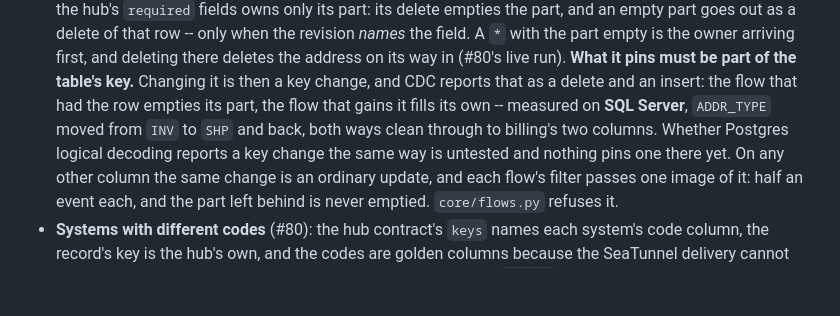
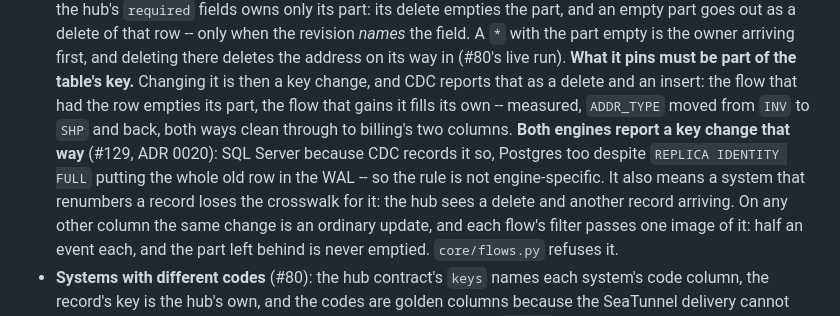
Before and after one commit to gkhnelbstn/lightweight-data-platform, a Markdown page: CLAUDE.md, the part around the change. GitHub-like rendering; blank space fills up the shorter version.

```diff
--- a/CLAUDE.md
+++ b/CLAUDE.md
@@ -340,10 +340,13 @@ which is the default branch.
   address on its way in (#80's live run). **What it pins must be part of the
   table's key.** Changing it is then a key change, and CDC reports that as a
   delete and an insert: the flow that had the row empties its part, the flow
-  that gains it fills its own -- measured on **SQL Server**, `ADDR_TYPE` moved
-  from `INV` to `SHP` and back, both ways clean through to billing's two
-  columns. Whether Postgres logical decoding reports a key change the same way
-  is untested and nothing pins one there yet. On any
+  that gains it fills its own -- measured, `ADDR_TYPE` moved from `INV` to
+  `SHP` and back, both ways clean through to billing's two columns. **Both
+  engines report a key change that way** (#129, ADR 0020): SQL Server because
+  CDC records it so, Postgres too despite `REPLICA IDENTITY FULL` putting the
+  whole old row in the WAL -- so the rule is not engine-specific. It also
+  means a system that renumbers a record loses the crosswalk for it: the hub
+  sees a delete and another record arriving. On any
   other column the same change is an ordinary update, and each flow's filter
   passes one image of it: half an event each, and the part left behind is
   never emptied. `core/flows.py` refuses it.
```
Also changed, not shown: docs/adr/0020-seatunnel-carries-the-flows.md (+19 -0 lines).
